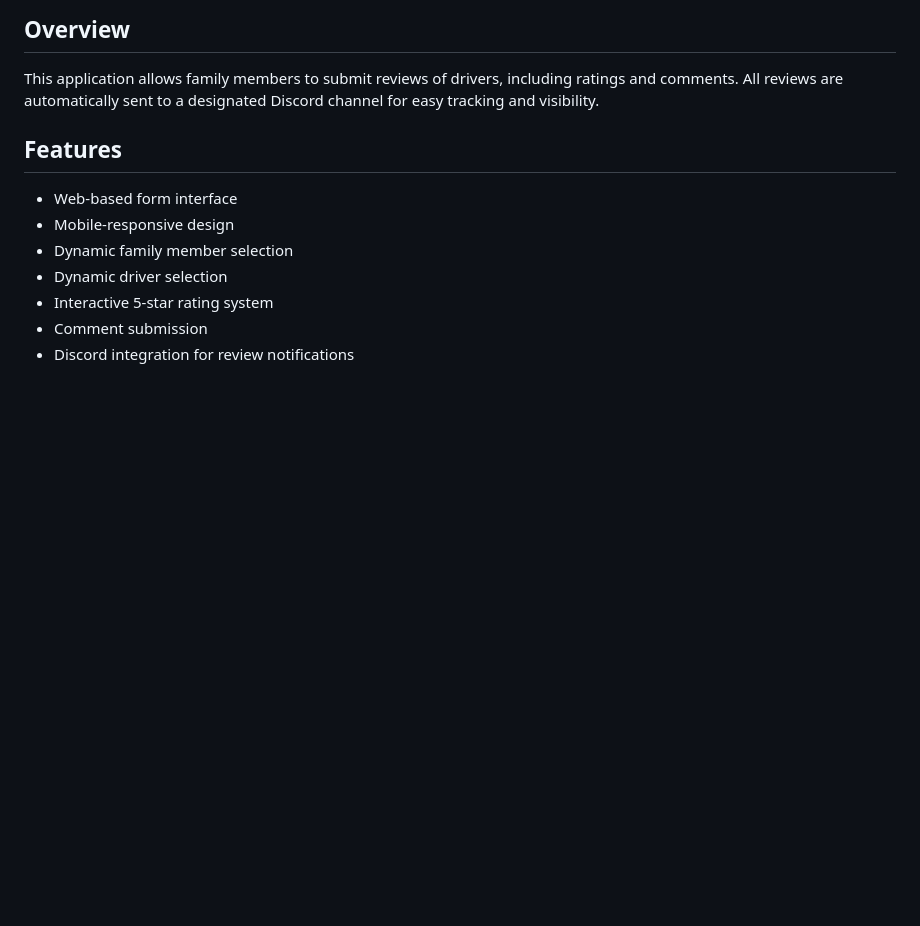
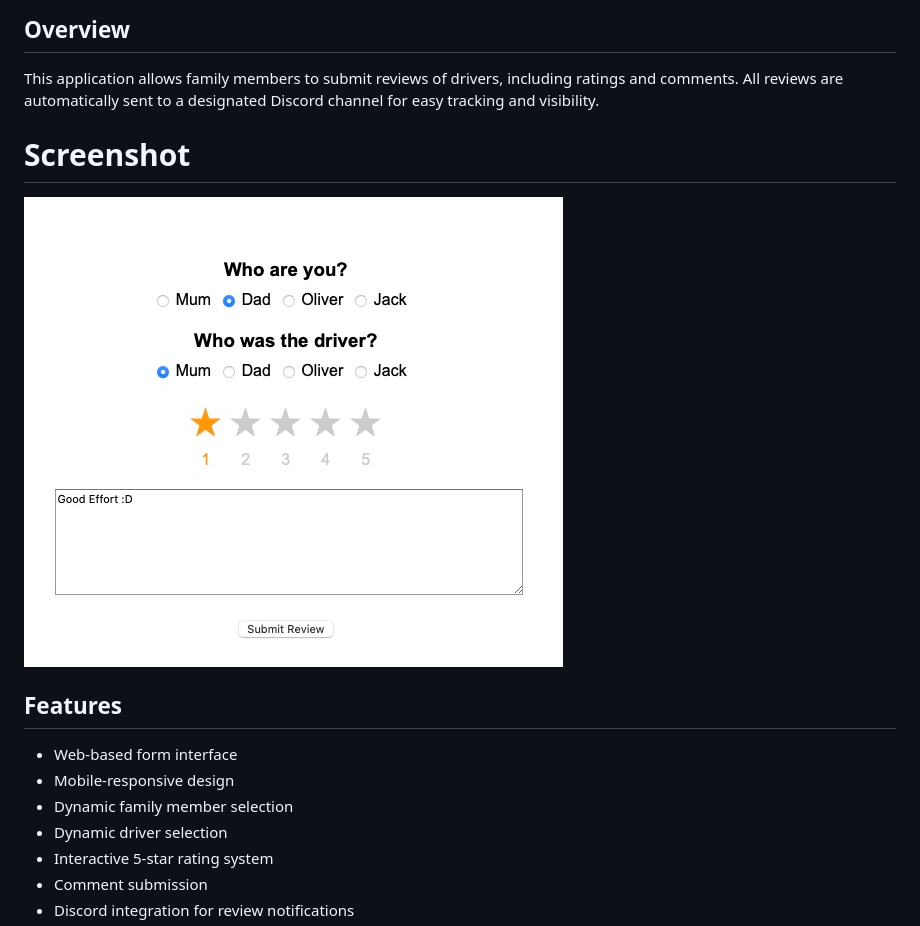
Before and after one commit to d3v0ps-cloud/ratemyride, a Markdown page: README.md, the part around the change. Drawn GitHub-style; pictures changed too: demo.jpeg (added); blank space fills up the shorter version.

Commit message:
screenshot

```diff
--- a/README.md
+++ b/README.md
@@ -5,6 +5,10 @@ A web application for collecting and managing family driver reviews through a we
 ## Overview
 
 This application allows family members to submit reviews of drivers, including ratings and comments. All reviews are automatically sent to a designated Discord channel for easy tracking and visibility.
+
+# Screenshot
+
+![Rate My Ride Demo](demo.jpeg)
 
 ## Features
 
```
